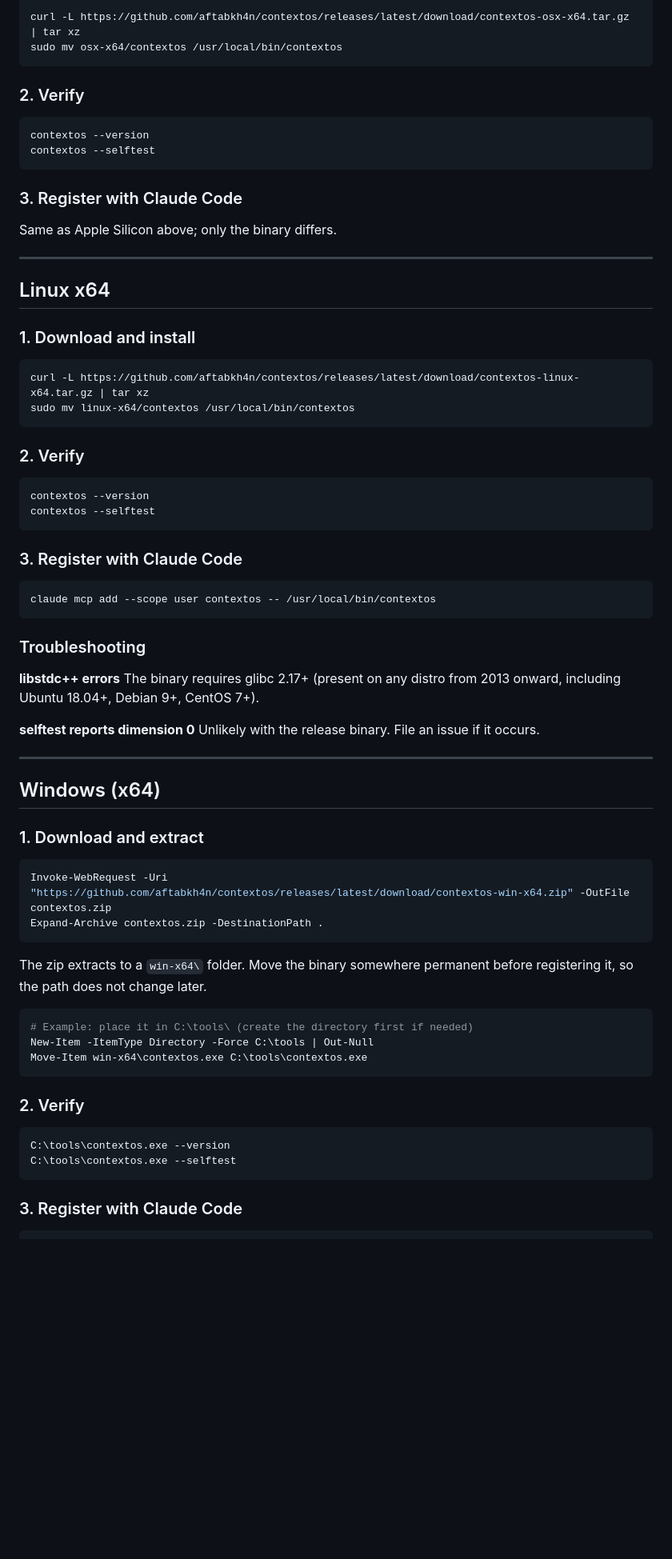
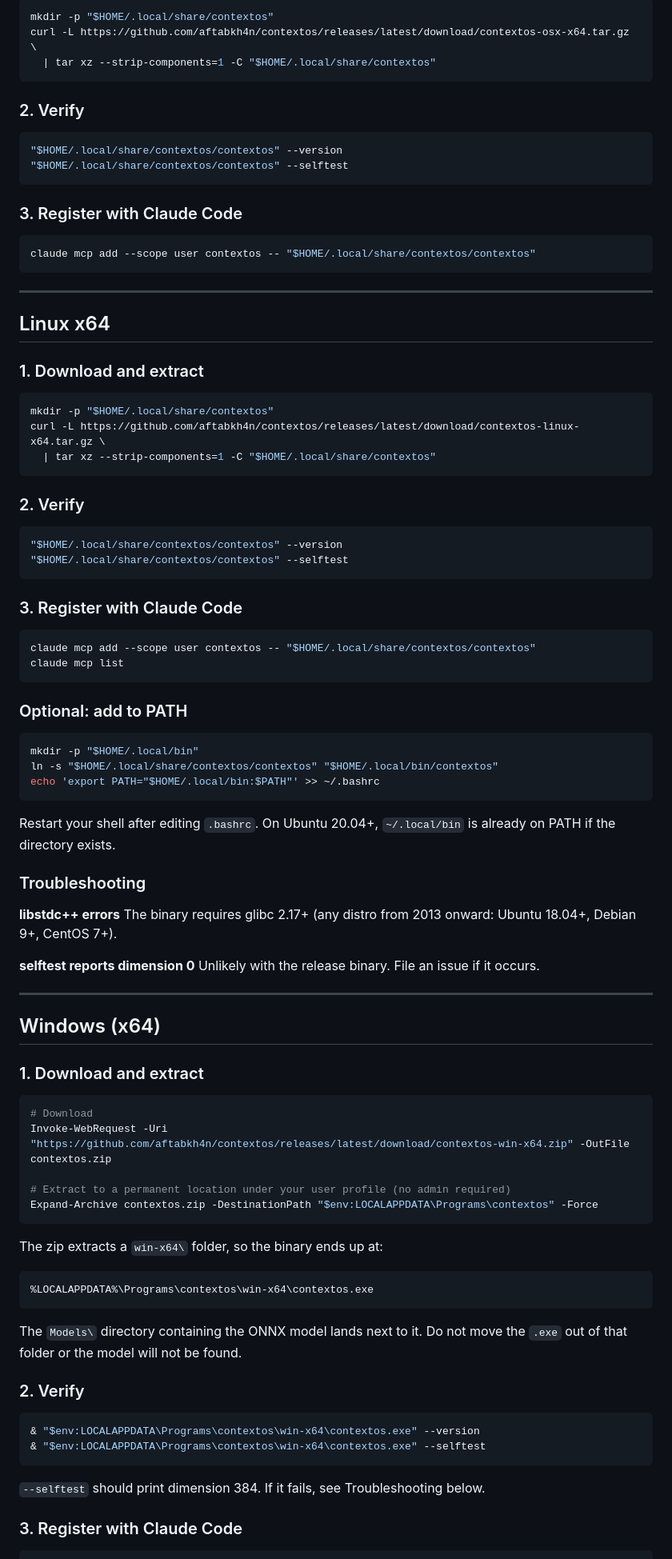
Before and after one commit to aftabkh4n/contextos, a Markdown page: docs/INSTALL.md, the part around one of its changes. Shown at 80% size. Drawn GitHub-style; blank space fills up the shorter version.

````diff
--- a/docs/INSTALL.md
+++ b/docs/INSTALL.md
@@ -60,49 +94,65 @@ If it does, file an issue with the output of `contextos --selftest`.
 
 ```sh
-curl -L https://github.com/aftabkh4n/contextos/releases/latest/download/contextos-osx-x64.tar.gz | tar xz
-sudo mv osx-x64/contextos /usr/local/bin/contextos
+mkdir -p "$HOME/.local/share/contextos"
+curl -L https://github.com/aftabkh4n/contextos/releases/latest/download/contextos-osx-x64.tar.gz \
+  | tar xz --strip-components=1 -C "$HOME/.local/share/contextos"
 ```
 
 ### 2. Verify
 
 ```sh
-contextos --version
-contextos --selftest
+"$HOME/.local/share/contextos/contextos" --version
+"$HOME/.local/share/contextos/contextos" --selftest
 ```
 
 ### 3. Register with Claude Code
 
-Same as Apple Silicon above; only the binary differs.
+```sh
+claude mcp add --scope user contextos -- "$HOME/.local/share/contextos/contextos"
+```
 
 ---
 
 ## Linux x64
 
-### 1. Download and install
+### 1. Download and extract
 
 ```sh
-curl -L https://github.com/aftabkh4n/contextos/releases/latest/download/contextos-linux-x64.tar.gz | tar xz
-sudo mv linux-x64/contextos /usr/local/bin/contextos
+mkdir -p "$HOME/.local/share/contextos"
+curl -L https://github.com/aftabkh4n/contextos/releases/latest/download/contextos-linux-x64.tar.gz \
+  | tar xz --strip-components=1 -C "$HOME/.local/share/contextos"
 ```
 
 ### 2. Verify
 
 ```sh
-contextos --version
-contextos --selftest
+"$HOME/.local/share/contextos/contextos" --version
+"$HOME/.local/share/contextos/contextos" --selftest
 ```
 
 ### 3. Register with Claude Code
 
 ```sh
-claude mcp add --scope user contextos -- /usr/local/bin/contextos
+claude mcp add --scope user contextos -- "$HOME/.local/share/contextos/contextos"
+claude mcp list
 ```
+
+### Optional: add to PATH
+
+```sh
+mkdir -p "$HOME/.local/bin"
+ln -s "$HOME/.local/share/contextos/contextos" "$HOME/.local/bin/contextos"
+echo 'export PATH="$HOME/.local/bin:$PATH"' >> ~/.bashrc
+```
+
+Restart your shell after editing `.bashrc`. On Ubuntu 20.04+,
+`~/.local/bin` is already on PATH if the directory exists.
 
 ### Troubleshooting
 
 **libstdc++ errors**
-The binary requires glibc 2.17+ (present on any distro from 2013 onward,
-including Ubuntu 18.04+, Debian 9+, CentOS 7+).
+The binary requires glibc 2.17+ (any distro from 2013 onward: Ubuntu 18.04+,
+Debian 9+, CentOS 7+).
 
 **selftest reports dimension 0**
 Unlikely with the release binary. File an issue if it occurs.
@@ -114,25 +164,30 @@ Unlikely with the release binary. File an issue if it occurs.
 ### 1. Download and extract
 
 ```powershell
+# Download
 Invoke-WebRequest -Uri "https://github.com/aftabkh4n/contextos/releases/latest/download/contextos-win-x64.zip" -OutFile contextos.zip
-Expand-Archive contextos.zip -DestinationPath .
+
+# Extract to a permanent location under your user profile (no admin required)
+Expand-Archive contextos.zip -DestinationPath "$env:LOCALAPPDATA\Programs\contextos" -Force
 ```
 
-The zip extracts to a `win-x64\` folder. Move the binary somewhere
-permanent before registering it, so the path does not change later.
+The zip extracts a `win-x64\` folder, so the binary ends up at:
 
-```powershell
-# Example: place it in C:\tools\ (create the directory first if needed)
-New-Item -ItemType Directory -Force C:\tools | Out-Null
-Move-Item win-x64\contextos.exe C:\tools\contextos.exe
 ```
+%LOCALAPPDATA%\Programs\contextos\win-x64\contextos.exe
+```
+
+The `Models\` directory containing the ONNX model lands next to it. Do not
+move the `.exe` out of that folder or the model will not be found.
 
 ### 2. Verify
 
 ```powershell
-C:\tools\contextos.exe --version
-C:\tools\contextos.exe --selftest
+& "$env:LOCALAPPDATA\Programs\contextos\win-x64\contextos.exe" --version
+& "$env:LOCALAPPDATA\Programs\contextos\win-x64\contextos.exe" --selftest
 ```
+
+`--selftest` should print dimension 384. If it fails, see Troubleshooting below.
 
 ### 3. Register with Claude Code
 
````
Also changed, not shown: other parts of docs/INSTALL.md (+77 -30 lines), README.md (+51 -25 lines), examples/claude-code-config/README.md (+22 -7 lines).
